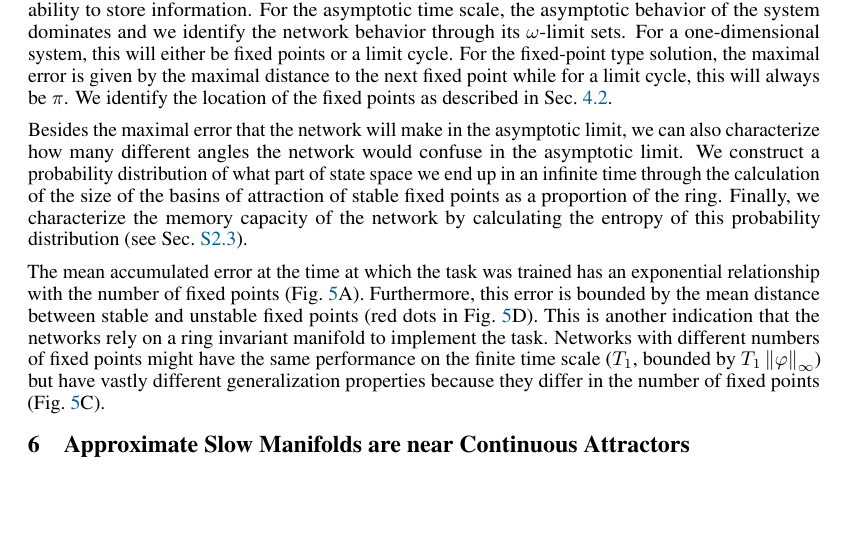
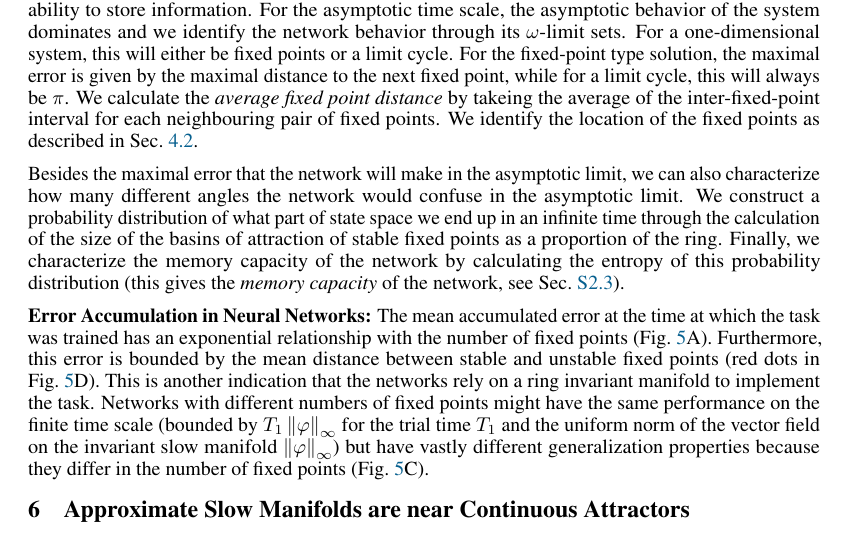
Before and after one commit to Asagodi/topological_diversity, a LaTeX paper (Stability/NeurIPS2024/neurips_2024.tex): part of page 9 of 36, cut so that both start at the same text, the shorter picture padded with empty space. Compiled offline with pdfLaTeX.

Commit message:
new par in S5

```diff
--- a/Stability/NeurIPS2024/neurips_2024.tex
+++ b/Stability/NeurIPS2024/neurips_2024.tex
@@ -724,17 +724,20 @@ This loss is bounded by the uniform norm of the vector field on the invariant ma
 Looking beyond the finite timescale provides valuable insights into the network's ability to store information.
 For the asymptotic time scale, the asymptotic behavior of the system dominates and we identify the network behavior through its \(\omega\)-limit sets.
 For a one-dimensional system, this will either be fixed points or a limit cycle.
-For the fixed-point type solution, the maximal error is given by the maximal distance to the next fixed point while for a limit cycle, this will always be \(\pi\).
+For the fixed-point type solution, the maximal error is given by the maximal distance to the next fixed point, while for a limit cycle, this will always be \(\pi\).
+We calculate the \emph{average fixed point distance} by takeing the average of the inter-fixed-point interval for each neighbouring pair of fixed points.
 We identify the location of the fixed points as described in Sec.~\ref{sec:fastslowmethod}.
 
 Besides the maximal error that the network will make in the asymptotic limit, we can also characterize how many different angles the network would confuse in the asymptotic limit.
 We construct a probability distribution of what part of state space we end up in an infinite time through the calculation of the size of the basins of attraction of stable fixed points as a proportion of the ring.
-Finally, we characterize the memory capacity of the network by calculating the entropy of this probability distribution (see Sec.~\ref{sec:supp:boa}).
-
+Finally, we characterize the memory capacity of the network by calculating the entropy of this probability distribution (this gives the \emph{memory capacity} of the network, see Sec.~\ref{sec:supp:boa}).
+
+
+\ptitle{Error Accumulation in Neural Networks}
 The mean accumulated error at the time at which the task was trained has an exponential relationship with the number of fixed points (Fig.~\ref{fig:angular_loss}A).
 Furthermore, this error is bounded by the mean distance between stable and unstable fixed points (red dots in Fig.~\ref{fig:angular_loss}D).
 This is another indication that the networks rely on a ring invariant manifold to implement the task.
-Networks with different numbers of fixed points might have the same performance on the finite time scale (\(T_1\), bounded by \(T_1\uniformNorm{\varphi}\)) but have vastly different generalization properties because they differ in the number of fixed points (Fig.~\ref{fig:angular_loss}C).
+Networks with different numbers of fixed points might have the same performance on the finite time scale (bounded by \(T_1\uniformNorm{\varphi}\) for the trial time \(T_1\) and the uniform norm of the vector field on the invariant slow manifold \(\uniformNorm{\varphi}\)) but have vastly different generalization properties because they differ in the number of fixed points (Fig.~\ref{fig:angular_loss}C).
 
 
 \section{Approximate Slow Manifolds are near Continuous Attractors}\label{sec:converse}
```
Also changed, not shown: Stability/NeurIPS2024/neurips_2024.tex (2 more changed lines).
